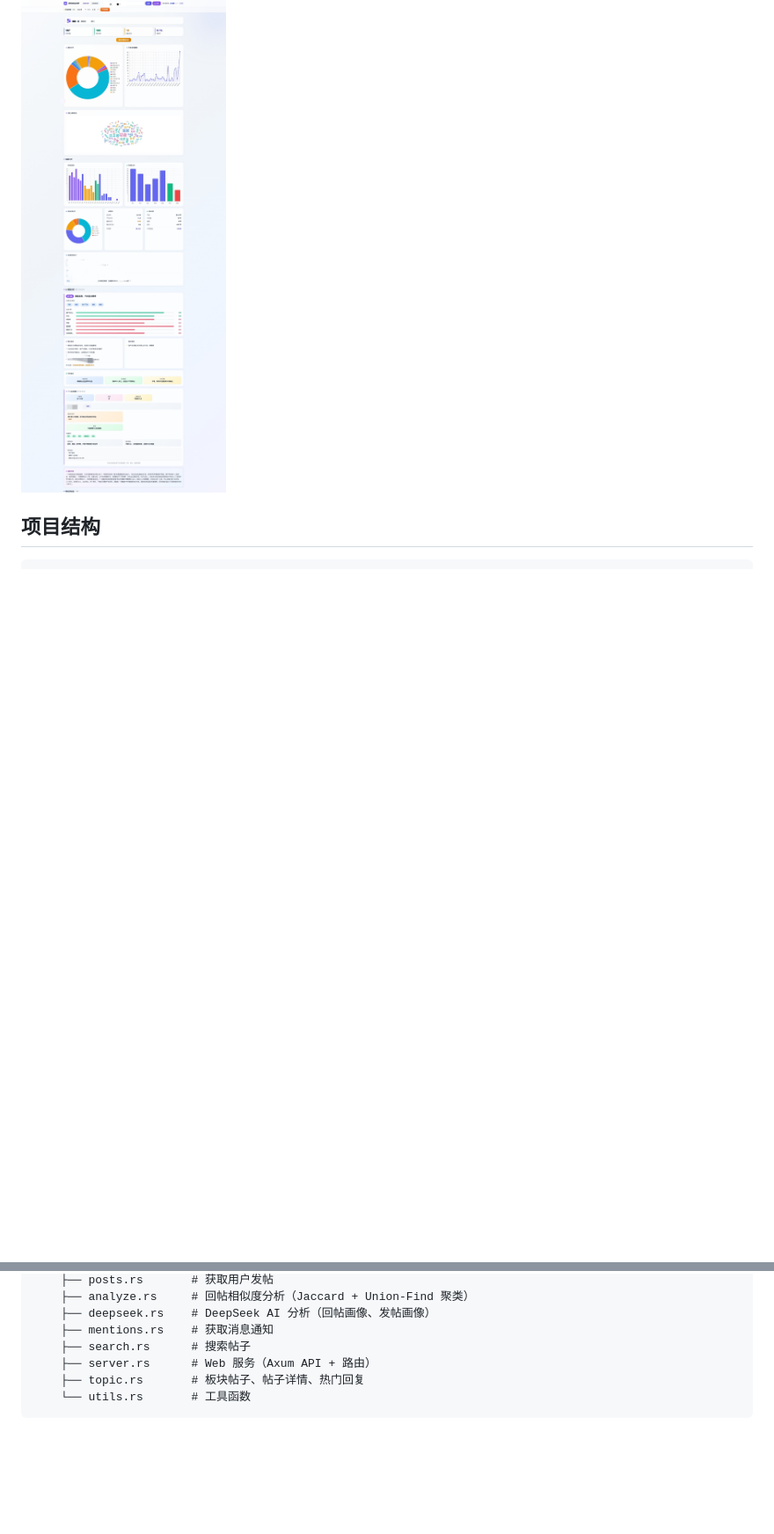
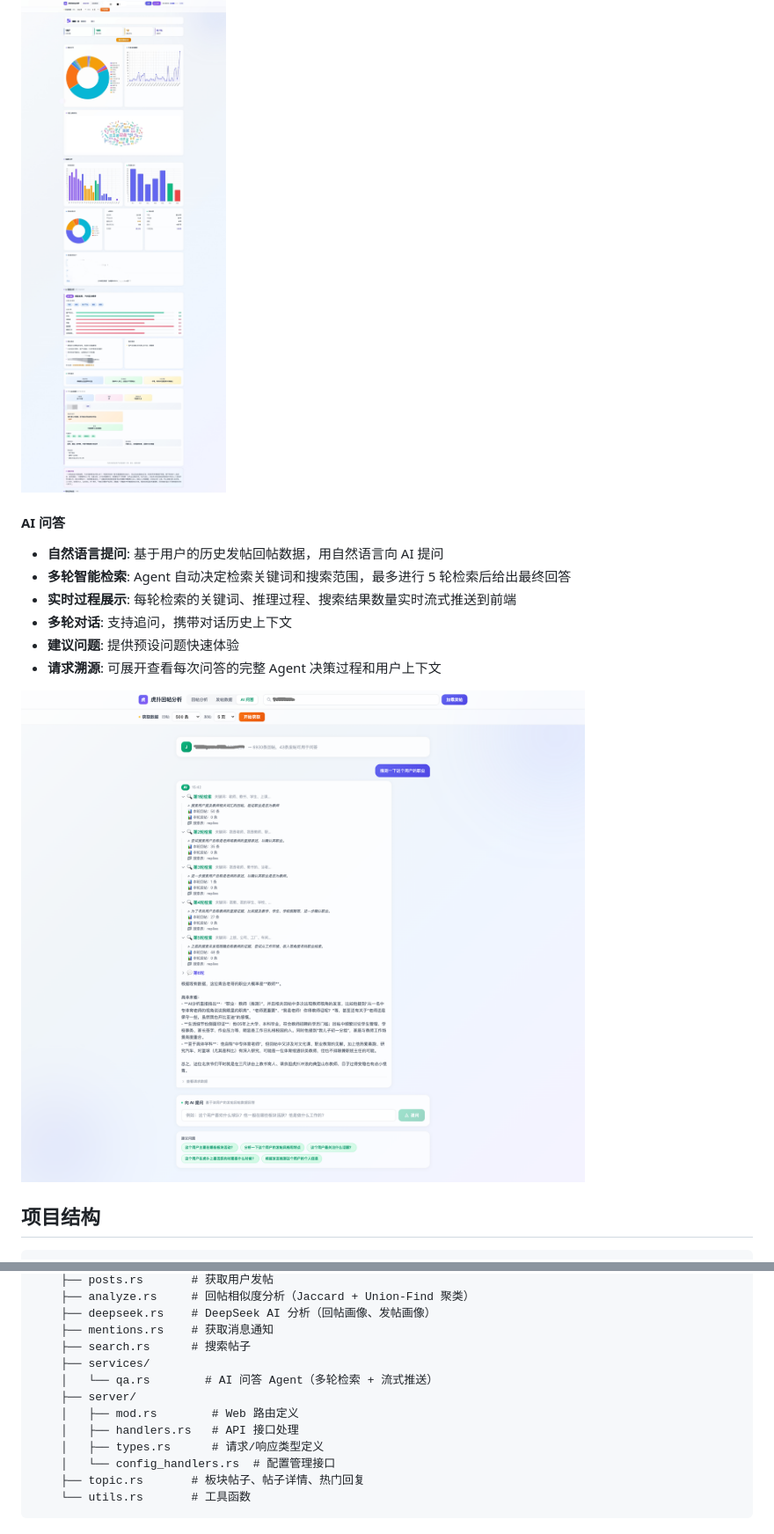
Before and after one commit to zhangtaopy/hupu-bot-pub, a Markdown page: README.md, 2 parts joined by grey strips. Shown: that part at 88% size. Drawn GitHub-style; pictures changed too: image/qa.png (added); blank space fills up the shorter version.

Commit message:
add: 增加对ai问答功能的介绍

````diff
--- a/README.md
+++ b/README.md
@@ -392,6 +392,16 @@ cargo run -- serve -p 8080
 - **相似度阈值调节**: 实时切换相似度阈值查看不同粒度的聚类结果
 
 ![回帖分析](image/s.jpg)
+
+#### AI 问答
+- **自然语言提问**: 基于用户的历史发帖回帖数据，用自然语言向 AI 提问
+- **多轮智能检索**: Agent 自动决定检索关键词和搜索范围，最多进行 5 轮检索后给出最终回答
+- **实时过程展示**: 每轮检索的关键词、推理过程、搜索结果数量实时流式推送到前端
+- **多轮对话**: 支持追问，携带对话历史上下文
+- **建议问题**: 提供预设问题快速体验
+- **请求溯源**: 可展开查看每次问答的完整 Agent 决策过程和用户上下文
+
+![AI问答](image/qa.png)
 
 
 ## 项目结构
@@ -416,7 +426,13 @@ hupu-bot/
     ├── deepseek.rs    # DeepSeek AI 分析（回帖画像、发帖画像）
     ├── mentions.rs    # 获取消息通知
     ├── search.rs      # 搜索帖子
-    ├── server.rs      # Web 服务（Axum API + 路由）
+    ├── services/
+    │   └── qa.rs        # AI 问答 Agent（多轮检索 + 流式推送）
+    ├── server/
+    │   ├── mod.rs        # Web 路由定义
+    │   ├── handlers.rs   # API 接口处理
+    │   ├── types.rs      # 请求/响应类型定义
+    │   └── config_handlers.rs  # 配置管理接口
     ├── topic.rs       # 板块帖子、帖子详情、热门回复
     └── utils.rs       # 工具函数
 ```
````
Also changed, not shown: other parts of README.md (+1 -1 lines).
